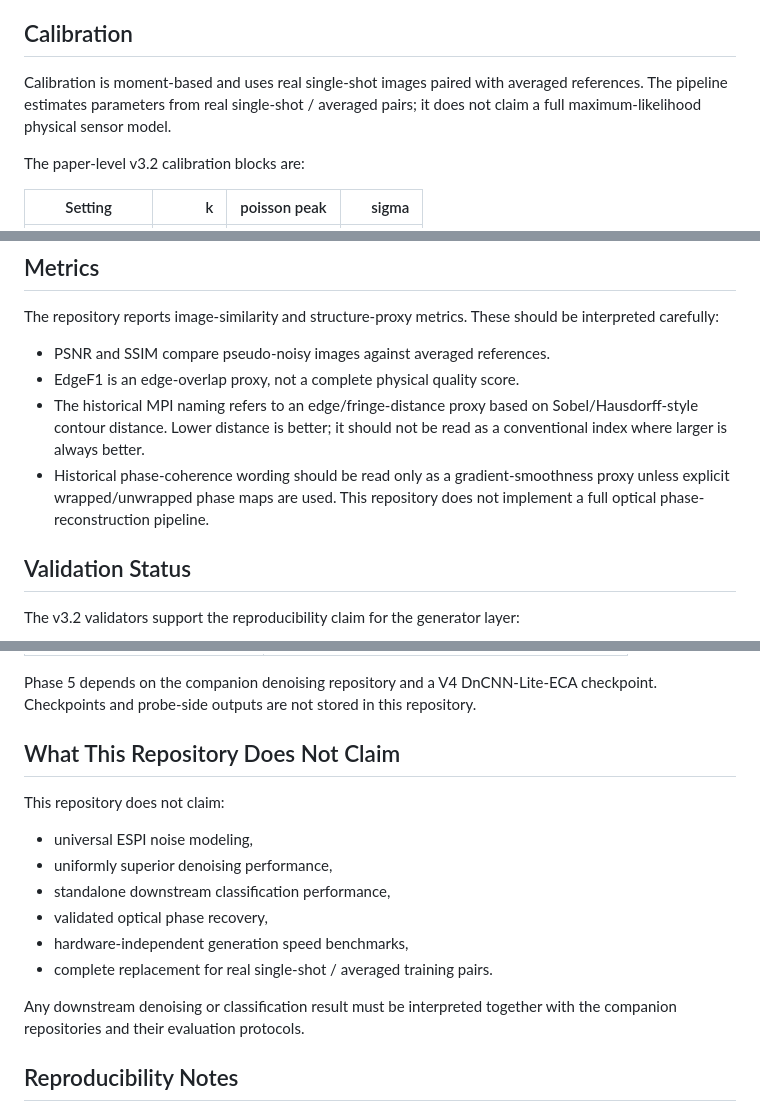
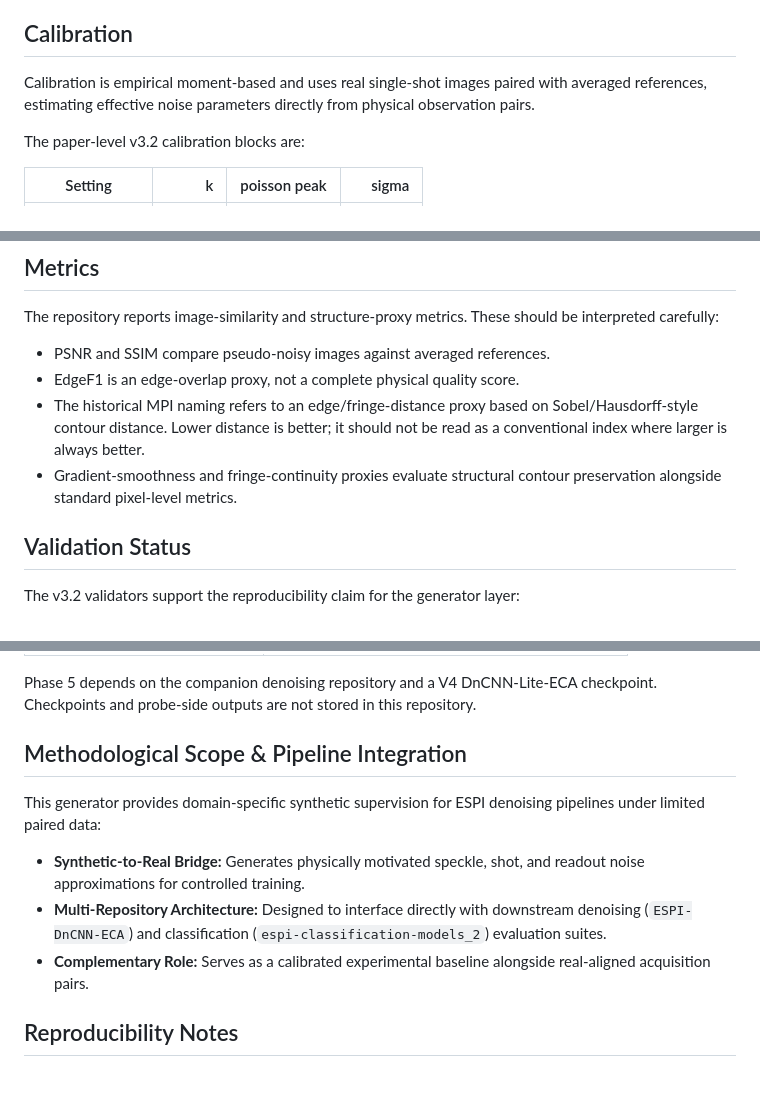
Before and after one commit to GeorgeSpy/ESPI-pseydonoisy-generator, a Markdown page: DEVELOPMENT_LOG.md, 3 parts joined by grey strips. Rendered like a GitHub page; blank space fills up the shorter version.

Commit message:
Refactor documentation to standard scientific presentation

```diff
--- a/DEVELOPMENT_LOG.md
+++ b/DEVELOPMENT_LOG.md
@@ -26,9 +25,8 @@ manifest-driven conditioning, and reproducible calibration modes.
 
 ## Calibration
 
-Calibration is moment-based and uses real single-shot images paired with averaged
-references. The pipeline estimates parameters from real single-shot / averaged
-pairs; it does not claim a full maximum-likelihood physical sensor model.
+Calibration is empirical moment-based and uses real single-shot images paired with averaged
+references, estimating effective noise parameters directly from physical observation pairs.
 
 The paper-level v3.2 calibration blocks are:
 
@@ -54,9 +52,7 @@ be interpreted carefully:
 - The historical MPI naming refers to an edge/fringe-distance proxy based on
   Sobel/Hausdorff-style contour distance. Lower distance is better; it should
   not be read as a conventional index where larger is always better.
-- Historical phase-coherence wording should be read only as a gradient-smoothness
-  proxy unless explicit wrapped/unwrapped phase maps are used. This repository
-  does not implement a full optical phase-reconstruction pipeline.
+- Gradient-smoothness and fringe-continuity proxies evaluate structural contour preservation alongside standard pixel-level metrics.
 
 ## Validation Status
 
@@ -73,19 +69,13 @@ The v3.2 validators support the reproducibility claim for the generator layer:
 Phase 5 depends on the companion denoising repository and a V4 DnCNN-Lite-ECA
 checkpoint. Checkpoints and probe-side outputs are not stored in this repository.
 
-## What This Repository Does Not Claim
+## Methodological Scope & Pipeline Integration
 
-This repository does not claim:
+This generator provides domain-specific synthetic supervision for ESPI denoising pipelines under limited paired data:
 
-- universal ESPI noise modeling,
-- uniformly superior denoising performance,
-- standalone downstream classification performance,
-- validated optical phase recovery,
-- hardware-independent generation speed benchmarks,
-- complete replacement for real single-shot / averaged training pairs.
-
-Any downstream denoising or classification result must be interpreted together
-with the companion repositories and their evaluation protocols.
+- **Synthetic-to-Real Bridge:** Generates physically motivated speckle, shot, and readout noise approximations for controlled training.
+- **Multi-Repository Architecture:** Designed to interface directly with downstream denoising (`ESPI-DnCNN-ECA`) and classification (`espi-classification-models_2`) evaluation suites.
+- **Complementary Role:** Serves as a calibrated experimental baseline alongside real-aligned acquisition pairs.
 
 ## Reproducibility Notes
 
```
Also changed, not shown: other parts of DEVELOPMENT_LOG.md (+1 -2 lines), README.md (+2 -2 lines), RESEARCH_SUMMARY.md (+3 -3 lines).
